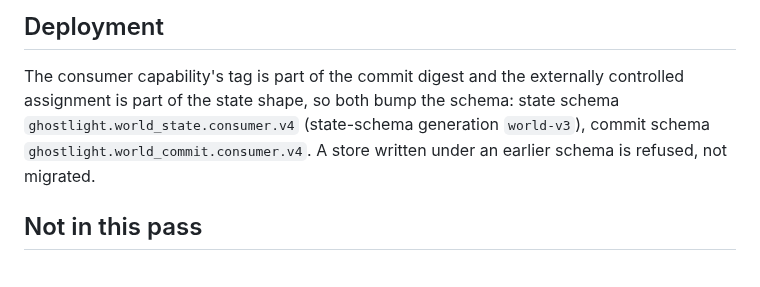
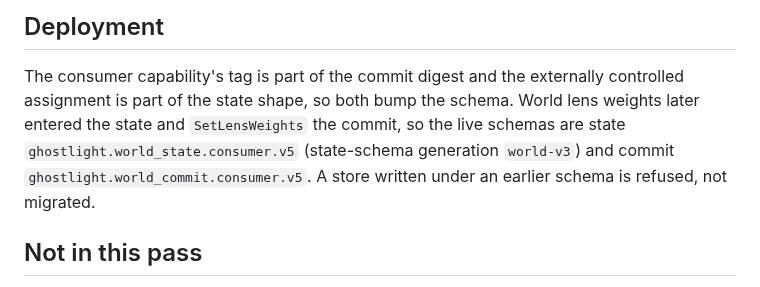
Before and after one commit to GameCult/Ghostlight, a Markdown page: docs/architecture/ghostlight-world-consumer-api.md, the part around the change. GitHub-like rendering.

```diff
--- a/docs/architecture/ghostlight-world-consumer-api.md
+++ b/docs/architecture/ghostlight-world-consumer-api.md
@@ -179,9 +179,11 @@ enters a log, a receipt, or the journal.
 
 The consumer capability's tag is part of the commit digest and the
 externally controlled assignment is part of the state shape, so both bump the
-schema: state schema `ghostlight.world_state.consumer.v4` (state-schema
-generation `world-v3`), commit schema `ghostlight.world_commit.consumer.v4`.
-A store written under an earlier schema is refused, not migrated.
+schema. World lens weights later entered the state and `SetLensWeights`
+the commit, so the live schemas are state `ghostlight.world_state.consumer.v5`
+(state-schema generation `world-v3`) and commit
+`ghostlight.world_commit.consumer.v5`. A store written under an earlier schema
+is refused, not migrated.
 
 ## Not in this pass
 
```
Also changed, not shown: docs/architecture/ghostlight-world-ontology.md (+5 -4 lines).
